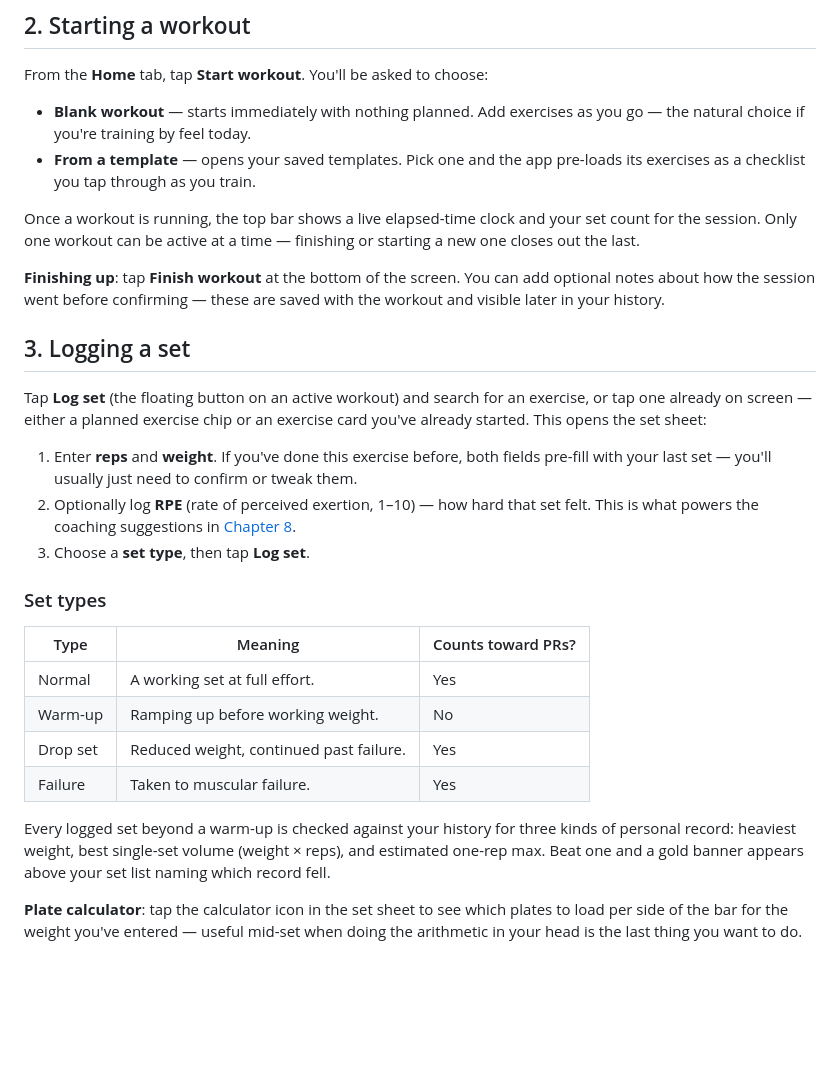
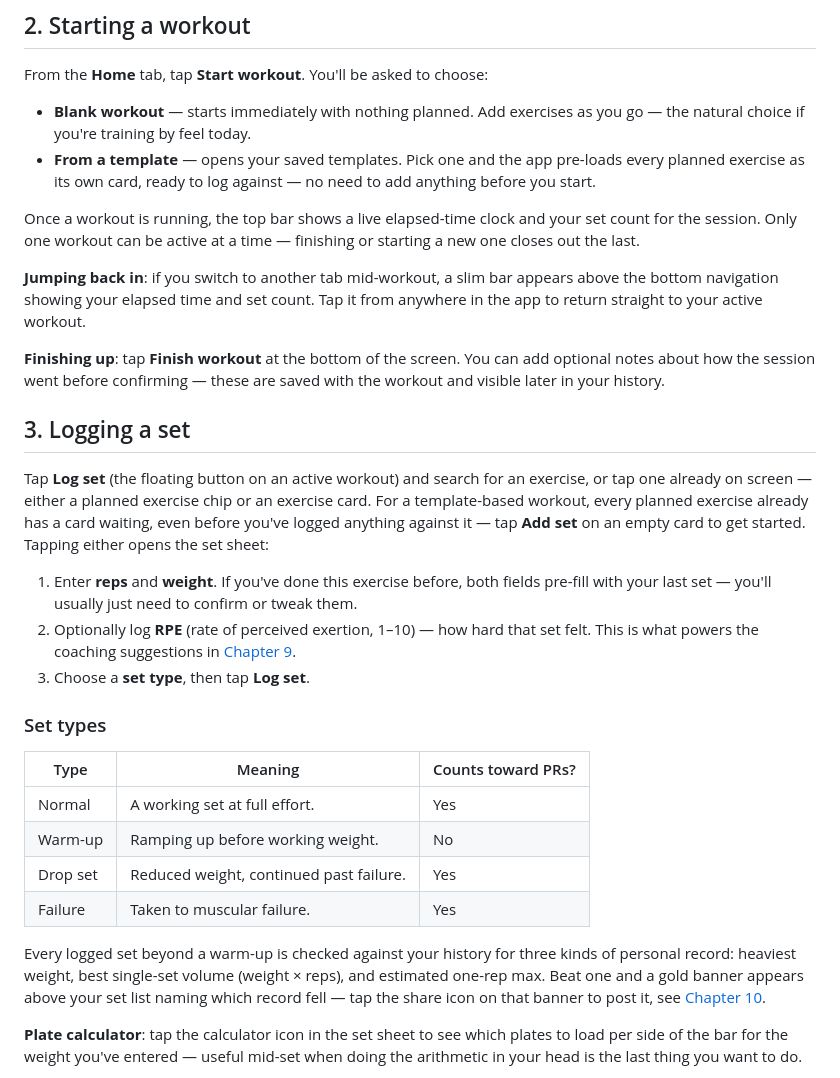
Before and after one commit to MisterStank/WorkoutTracker, a Markdown page: docs/USER_GUIDE.md, the part around one of its changes. Rendered like a GitHub page; blank space fills up the shorter version.

```diff
--- a/docs/USER_GUIDE.md
+++ b/docs/USER_GUIDE.md
@@ -32,18 +33,20 @@ The app has four main tabs at the bottom of the screen — **Home**, **History**
 From the **Home** tab, tap **Start workout**. You'll be asked to choose:
 
 - **Blank workout** — starts immediately with nothing planned. Add exercises as you go — the natural choice if you're training by feel today.
-- **From a template** — opens your saved templates. Pick one and the app pre-loads its exercises as a checklist you tap through as you train.
+- **From a template** — opens your saved templates. Pick one and the app pre-loads every planned exercise as its own card, ready to log against — no need to add anything before you start.
 
 Once a workout is running, the top bar shows a live elapsed-time clock and your set count for the session. Only one workout can be active at a time — finishing or starting a new one closes out the last.
+
+**Jumping back in**: if you switch to another tab mid-workout, a slim bar appears above the bottom navigation showing your elapsed time and set count. Tap it from anywhere in the app to return straight to your active workout.
 
 **Finishing up**: tap **Finish workout** at the bottom of the screen. You can add optional notes about how the session went before confirming — these are saved with the workout and visible later in your history.
 
 ## 3. Logging a set
 
-Tap **Log set** (the floating button on an active workout) and search for an exercise, or tap one already on screen — either a planned exercise chip or an exercise card you've already started. This opens the set sheet:
+Tap **Log set** (the floating button on an active workout) and search for an exercise, or tap one already on screen — either a planned exercise chip or an exercise card. For a template-based workout, every planned exercise already has a card waiting, even before you've logged anything against it — tap **Add set** on an empty card to get started. Tapping either opens the set sheet:
 
 1. Enter **reps** and **weight**. If you've done this exercise before, both fields pre-fill with your last set — you'll usually just need to confirm or tweak them.
-2. Optionally log **RPE** (rate of perceived exertion, 1–10) — how hard that set felt. This is what powers the coaching suggestions in [Chapter 8](#8-coaching-signals).
+2. Optionally log **RPE** (rate of perceived exertion, 1–10) — how hard that set felt. This is what powers the coaching suggestions in [Chapter 9](#9-coaching-signals).
 3. Choose a **set type**, then tap **Log set**.
 
 ### Set types
@@ -55,7 +58,7 @@ Tap **Log set** (the floating button on an active workout) and search for an exe
 | Drop set | Reduced weight, continued past failure. | Yes |
 | Failure | Taken to muscular failure. | Yes |
 
-Every logged set beyond a warm-up is checked against your history for three kinds of personal record: heaviest weight, best single-set volume (weight × reps), and estimated one-rep max. Beat one and a gold banner appears above your set list naming which record fell.
+Every logged set beyond a warm-up is checked against your history for three kinds of personal record: heaviest weight, best single-set volume (weight × reps), and estimated one-rep max. Beat one and a gold banner appears above your set list naming which record fell — tap the share icon on that banner to post it, see [Chapter 10](#10-sharing-your-stats).
 
 **Plate calculator**: tap the calculator icon in the set sheet to see which plates to load per side of the bar for the weight you've entered — useful mid-set when doing the arithmetic in your head is the last thing you want to do.
 
```
Also changed, not shown: other parts of docs/USER_GUIDE.md (+33 -17 lines).
